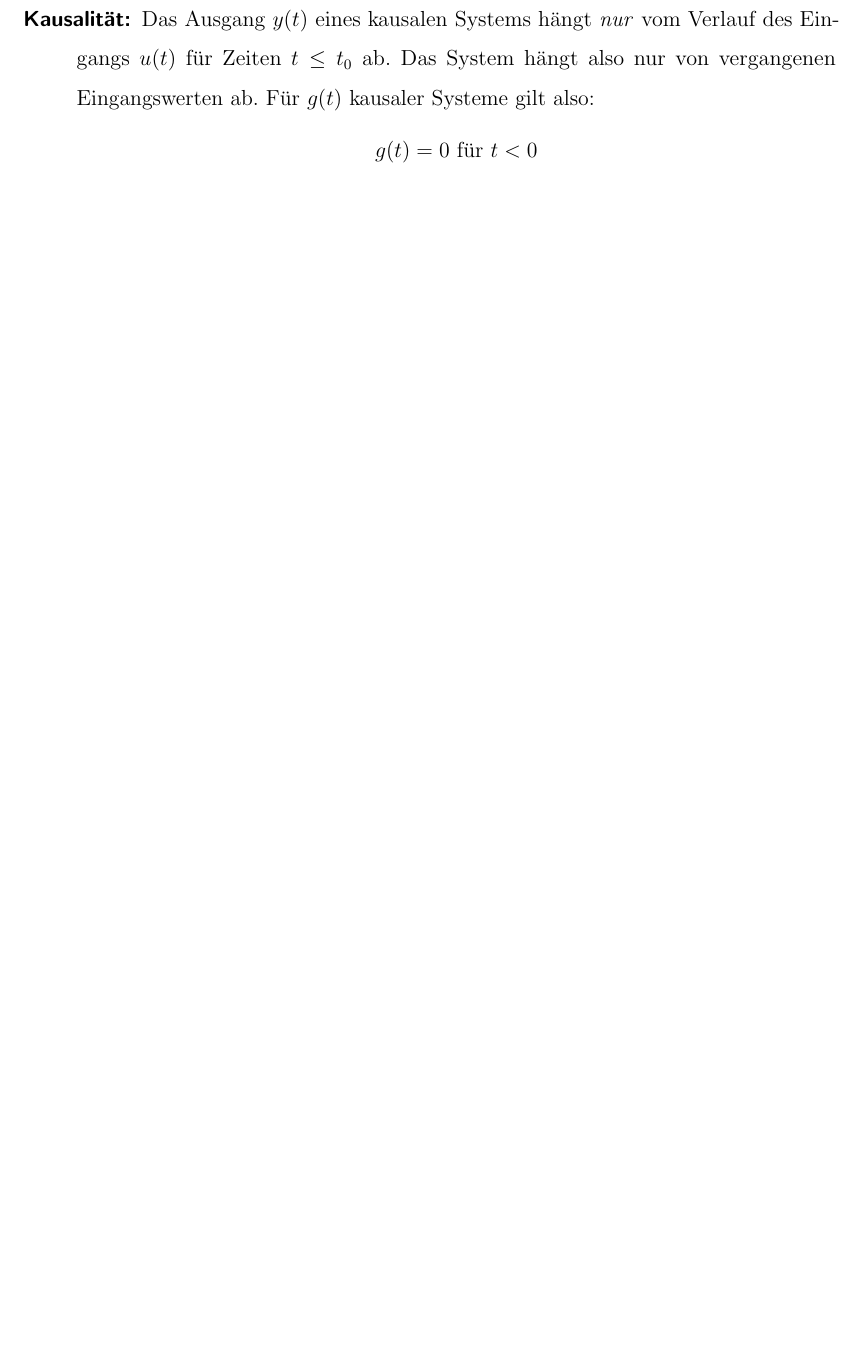
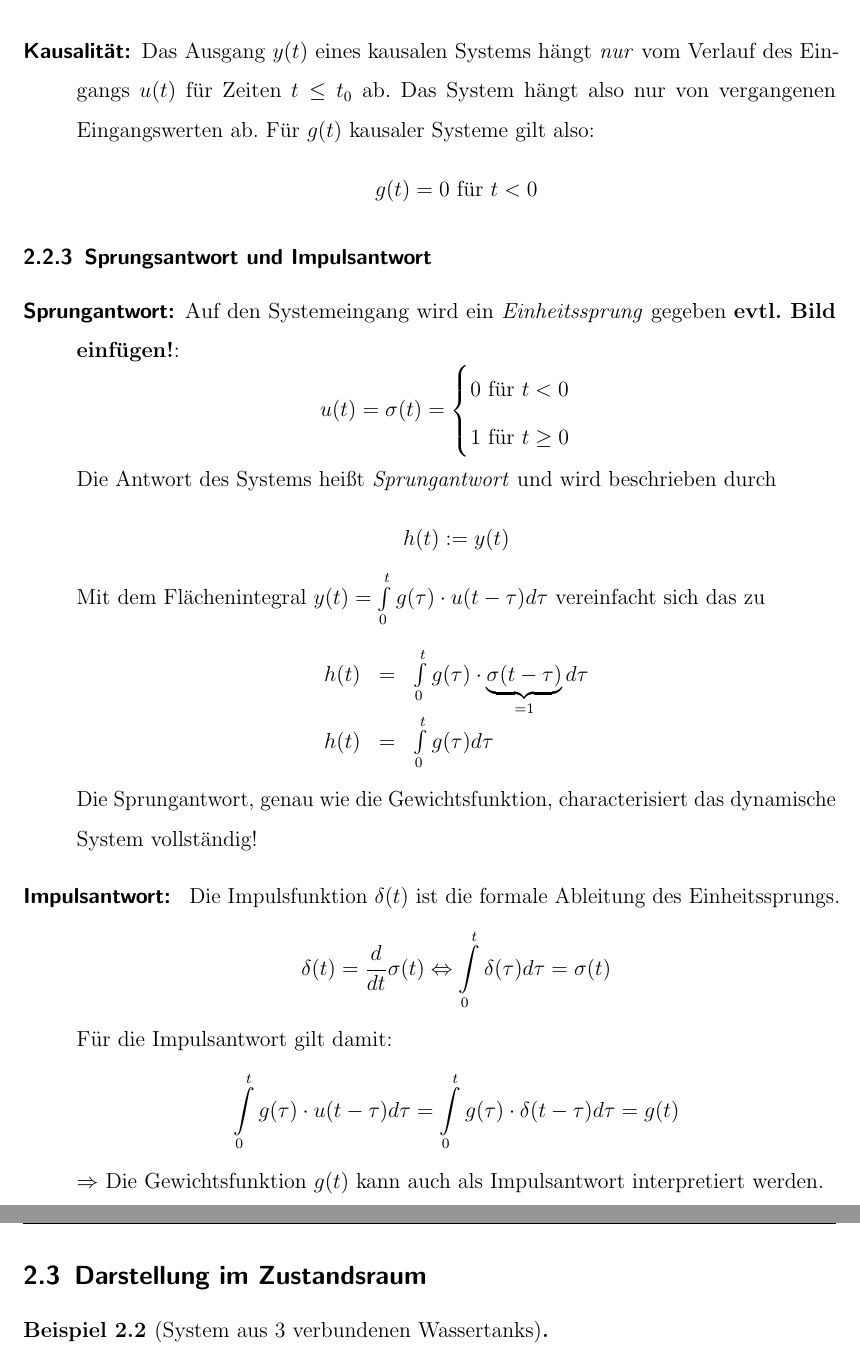
Before and after one commit to aamuuninen/Systemtheorie-und-Regelungstechnik, a LaTeX document (Mitschrieb_SysRegel.tex): part of page 16 of 16 before the commit and two parts of pages 17 and 18 of 18 after it, the two joined at a grey line, cut so that both start at the same text, the shorter picture padded with empty space. Compiled offline with pdfLaTeX; the source files are stored in an older character set and shown here as Unicode.

Commit message:
Kapitel 2.2 fertig

```diff
--- a/Mitschrieb_SysRegel.tex
+++ b/Mitschrieb_SysRegel.tex
@@ -551,6 +551,41 @@ Aus $y(t)=g(t)*u(t)$ muss für eine beliebige Zeitverschiebung $T$ folgen, dass
   \end{equation*}
 \end{description}
 
+\subsubsection{Sprungsantwort und Impulsantwort}
+
+\begin{description}
+\item[Sprungantwort:] Auf den Systemeingang wird ein \emph{Einheitssprung} gegeben \textbf{evtl. Bild einfügen!}:
+  \begin{equation*}
+    u(t)=\sigma (t) =\begin{cases} 0 $ für $t<0\\1 $ für $ t \geq 0\end{cases}
+  \end{equation*}
+Die Antwort des Systems heißt \emph{Sprungantwort} und wird beschrieben durch
+\begin{equation*}
+  h(t):=y(t)
+\end{equation*}
+Mit dem Flächenintegral $y(t)=\int\limits_0^t{g(\tau)\cdot u(t-\tau)d\tau}$ vereinfacht sich das zu
+\begin{align*}
+  \begin{array}{lll}
+    h(t)&=&\int\limits_0^t{g(\tau)\cdot \underbrace{\sigma (t-\tau)}_{=1}d\tau}\\
+    h(t)&=&\int\limits_0^t{g(\tau)d\tau}
+  \end{array}
+\end{align*}
+Die Sprungantwort, genau wie die Gewichtsfunktion, characterisiert das dynamische System vollständig!
+\item[Impulsantwort: ] Die Impulsfunktion $\delta (t)$ ist die formale Ableitung des Einheitssprungs.
+  \begin{equation*}
+    \delta (t)=\frac{d}{dt}\sigma (t) \Leftrightarrow \int\limits_0^t{\delta(\tau)d\tau =\sigma(t)}
+  \end{equation*}
+Für die Impulsantwort gilt damit:
+\begin{equation*}
+  \int\limits_0^t{g(\tau)\cdot u(t-\tau)d\tau} =\int\limits_0^t{g(\tau)\cdot \delta(t-\tau)d\tau }=g(t)
+\end{equation*}
+$\Rightarrow$ Die Gewichtsfunktion $g(t)$ kann auch als Impulsantwort interpretiert werden.
+
+\end{description}
+
+\subsection{Darstellung im Zustandsraum}
+
+\begin{bsp}[System aus 3 verbundenen Wassertanks]
+\end{bsp}
 \end{document}
 
 
```
Also changed, not shown: Mitschrieb_SysRegel.pdf, Mitschrieb_SysRegel.tex (4 more changed lines).
